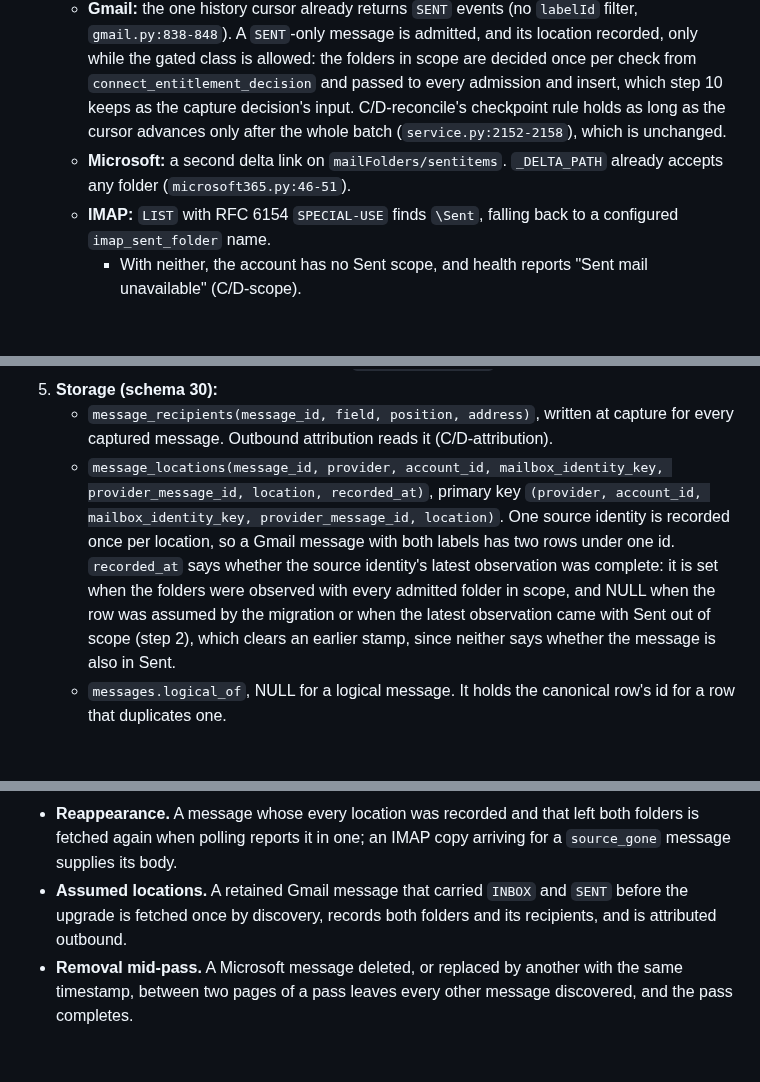
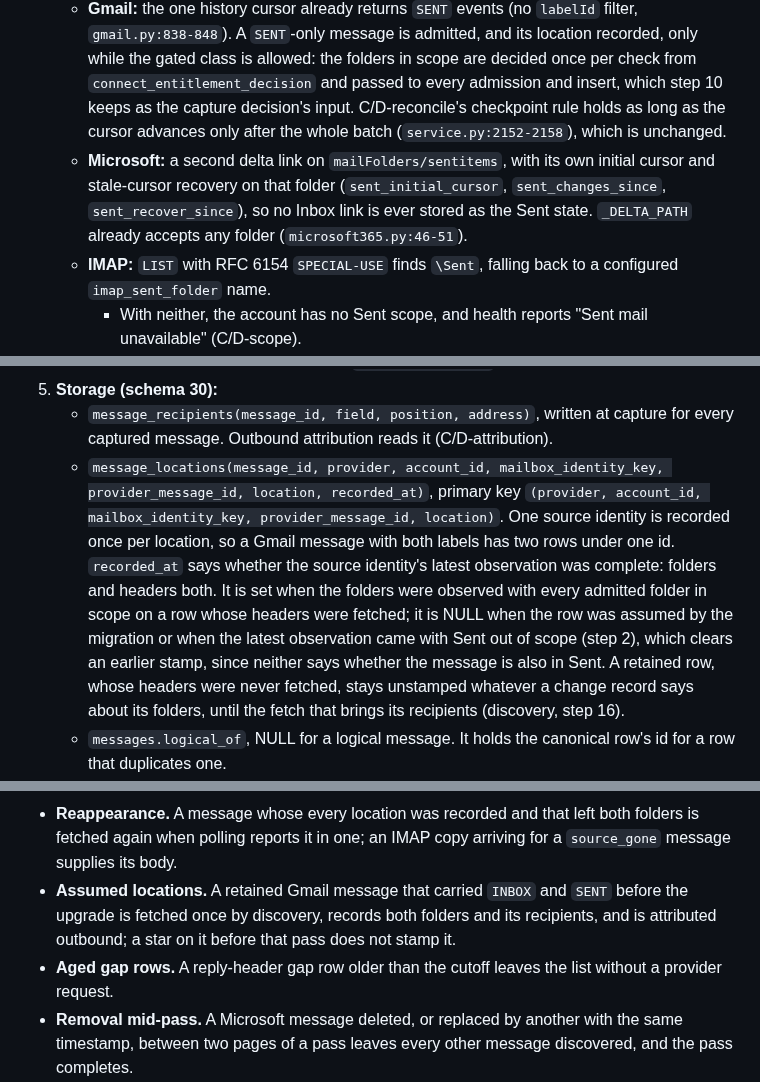
Before and after one commit to canfieldjuan/eom-email-watcher, a Markdown page: plans/PR-Thread-M2-Capture-Reconcile-Bodies.md, 3 parts joined by grey strips. GitHub-like rendering; blank space fills up the shorter version.

```diff
--- a/plans/PR-Thread-M2-Capture-Reconcile-Bodies.md
+++ b/plans/PR-Thread-M2-Capture-Reconcile-Bodies.md
@@ -64,7 +66,7 @@ M2 ships as four implementation PRs under this one plan, in order. Each is fail-
 2. **Sent folders,** each polled only while the gated class is allowed (C/D-ops). A dry run previews Sent as it previews the Inbox: it reads, and writes neither scope nor cursor.
    - Sent capture is gated, so polling Sent while the class is inactive could capture nothing. The gap is recovered on reactivation, because coverage compares the entitlement with its record (C/D-reconcile).
    - **Gmail:** the one history cursor already returns `SENT` events (no `labelId` filter, `gmail.py:838-848`). A `SENT`-only message is admitted, and its location recorded, only while the gated class is allowed: the folders in scope are decided once per check from `connect_entitlement_decision` and passed to every admission and insert, which step 10 keeps as the capture decision's input. C/D-reconcile's checkpoint rule holds as long as the cursor advances only after the whole batch (`service.py:2152-2158`), which is unchanged.
-   - **Microsoft:** a second delta link on `mailFolders/sentitems`. `_DELTA_PATH` already accepts any folder (`microsoft365.py:46-51`).
+   - **Microsoft:** a second delta link on `mailFolders/sentitems`, with its own initial cursor and stale-cursor recovery on that folder (`sent_initial_cursor`, `sent_changes_since`, `sent_recover_since`), so no Inbox link is ever stored as the Sent state. `_DELTA_PATH` already accepts any folder (`microsoft365.py:46-51`).
    - **IMAP:** `LIST` with RFC 6154 `SPECIAL-USE` finds `\Sent`, falling back to a configured `imap_sent_folder` name.
      - With neither, the account has no Sent scope, and health reports "Sent mail unavailable" (C/D-scope).
      - Each select resets the cached `_eom_uid_validity` and `_eom_message_count` (`imap.py:421-434`).
@@ -72,7 +74,7 @@ M2 ships as four implementation PRs under this one plan, in order. Each is fail-
 4. **IMAP Sent identity.** Sent ids are `eom-imap-sent-v1:<mailbox_id>:<folder_sha256>:<UIDVALIDITY>:<UID>`, the folder token of C/D-identity. Inbox ids are unchanged. `_checked_uid` validates against the folder the id names (`imap.py:1500-1507`).
 5. **Storage (schema 30):**
    - `message_recipients(message_id, field, position, address)`, written at capture for every captured message. Outbound attribution reads it (C/D-attribution).
-   - `message_locations(message_id, provider, account_id, mailbox_identity_key, provider_message_id, location, recorded_at)`, primary key `(provider, account_id, mailbox_identity_key, provider_message_id, location)`. One source identity is recorded once per location, so a Gmail message with both labels has two rows under one id. `recorded_at` says whether the source identity's latest observation was complete: it is set when the folders were observed with every admitted folder in scope, and NULL when the row was assumed by the migration or when the latest observation came with Sent out of scope (step 2), which clears an earlier stamp, since neither says whether the message is also in Sent.
+   - `message_locations(message_id, provider, account_id, mailbox_identity_key, provider_message_id, location, recorded_at)`, primary key `(provider, account_id, mailbox_identity_key, provider_message_id, location)`. One source identity is recorded once per location, so a Gmail message with both labels has two rows under one id. `recorded_at` says whether the source identity's latest observation was complete: folders and headers both. It is set when the folders were observed with every admitted folder in scope on a row whose headers were fetched; it is NULL when the row was assumed by the migration or when the latest observation came with Sent out of scope (step 2), which clears an earlier stamp, since neither says whether the message is also in Sent. A retained row, whose headers were never fetched, stays unstamped whatever a change record says about its folders, until the fetch that brings its recipients (discovery, step 16).
    - `messages.logical_of`, NULL for a logical message. It holds the canonical row's id for a row that duplicates one.
    - A trigger deletes a message's recipients and locations with it, so `delete_message`, `clear_messages`, and the purge leave no orphan rows, and a stale location key never blocks a later recapture.
    - A source identity is known through its row, a recorded location, or a suppression (`has_seen_message`), so a copy recorded as a location is never fetched or analyzed again.
@@ -275,7 +278,8 @@ M2 ships as four implementation PRs under this one plan, in order. Each is fail-
 - **Sent folder change.** A changed `imap_sent_folder`, or Sent becoming available, makes coverage stale and clears watermarks, so the newly admitted folder is discovered and synced.
 - **Rejected page token.** A saved Gmail page token the provider rejects does not stall the pass: it completes with every message discovered once.
 - **Reappearance.** A message whose every location was recorded and that left both folders is fetched again when polling reports it in one; an IMAP copy arriving for a `source_gone` message supplies its body.
-- **Assumed locations.** A retained Gmail message that carried `INBOX` and `SENT` before the upgrade is fetched once by discovery, records both folders and its recipients, and is attributed outbound.
+- **Assumed locations.** A retained Gmail message that carried `INBOX` and `SENT` before the upgrade is fetched once by discovery, records both folders and its recipients, and is attributed outbound; a star on it before that pass does not stamp it.
+- **Aged gap rows.** A reply-header gap row older than the cutoff leaves the list without a provider request.
 - **Removal mid-pass.** A Microsoft message deleted, or replaced by another with the same timestamp, between two pages of a pass leaves every other message discovered, and the pass completes.
 - **Aged out.** A followed thread's message older than the cutoff that has no body is neither fetched nor pending, and coverage becomes current without it; one with a stored body still gets its claim work (M4). A thread whose watermark fell behind the cutoff syncs from the cutoff.
 - **Merge mid-sync.** An IMAP merge during a thread's sync leaves the survivor without a watermark, and the next unit syncs the merged component from the cutoff.
```
Also changed, not shown: other parts of plans/PR-Thread-M2-Capture-Reconcile-Bodies.md (+8 -5 lines).
